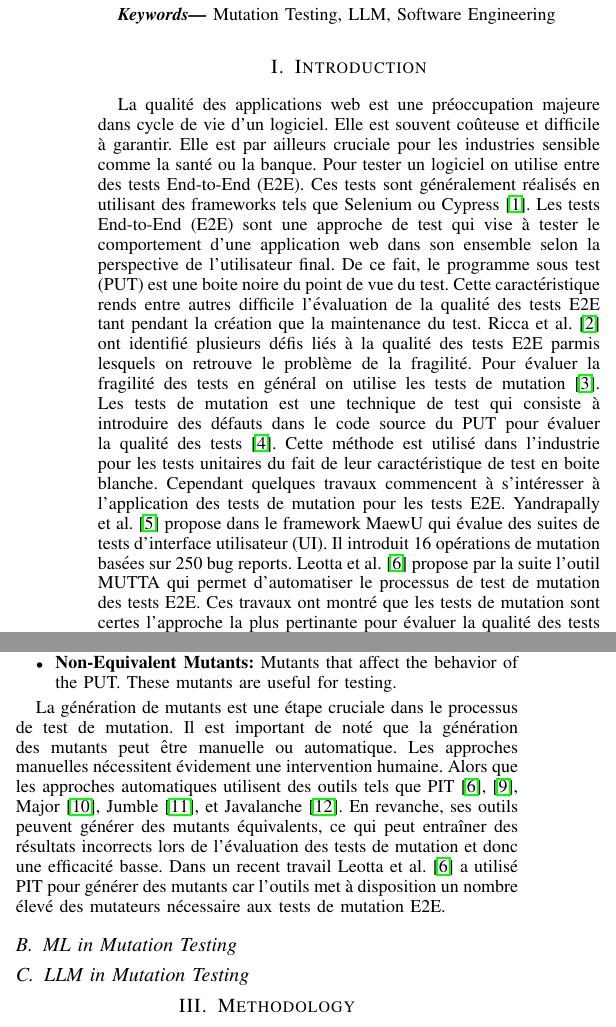
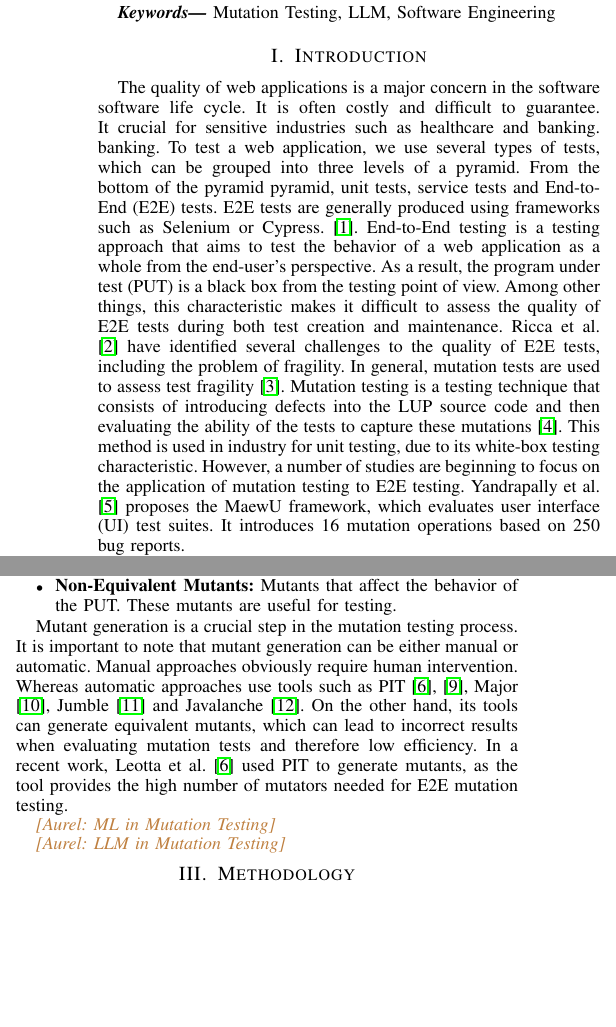
Before and after one commit to aurpur/mutation_testing_paper, a LaTeX paper (main.tex, which reads section/background.tex, section/introduction.tex, section/methodology.tex): two parts of the columns of page 1 of 2, joined at a grey line, cut so that both start at the same text, the shorter picture padded with empty space. Compiled offline with pdfLaTeX.

Commit message:
traduction + methodo

```diff
--- a/section/background.tex
+++ b/section/background.tex
@@ -10,19 +10,11 @@ real-life defect in the code \cite{offutt2001mutation, jia2010analysis}. The aim
     \item \textbf{Non-Equivalent Mutants:} Mutants that affect the behavior of the PUT. These mutants are useful for testing.
 \end{itemize}
 
-La génération de mutants est une étape cruciale dans le processus de test de
-mutation. Il est important de noté que la génération des mutants
-peut être manuelle ou automatique. Les approches manuelles nécessitent évidement
-une intervention humaine. Alors que les approches automatiques utilisent des
-outils tels que PIT \cite{leotta2024mutta, coles2016pit}, Major \cite{just2014major},
-Jumble \cite{irvine2007jumble}, et Javalanche \cite{schuler2009javalanche}.
-En revanche, ses outils peuvent générer des mutants équivalents, ce qui peut entraîner
-des résultats incorrects lors de l'évaluation des tests de mutation et donc une
-efficacité basse. Dans un recent travail Leotta \etal \cite{leotta2024mutta} a
-utilisé PIT pour générer des mutants car l'outils met à disposition un nombre
-élevé des mutateurs nécessaire aux tests de mutation E2E.
+Mutant generation is a crucial step in the mutation testing process. It is important to note that mutant generation can be either manual or automatic. Manual approaches obviously require human intervention. Whereas automatic approaches use tools such as PIT \cite{leotta2024mutta, coles2016pit}, Major \cite{just2014major},
+Jumble \cite{irvine2007jumble} and Javalanche \cite{schuler2009javalanche}.
+On the other hand, its tools can generate equivalent mutants, which can lead to incorrect results when evaluating mutation tests and therefore low efficiency. In a recent work, Leotta \etal \cite{leotta2024mutta} used PIT to generate mutants, as the tool provides the high number of mutators needed for E2E mutation testing.
 
 
-\subsection{ML in Mutation Testing}
+\Aurel{ML in Mutation Testing}
 
-\subsection{LLM in Mutation Testing}
+\Aurel{LLM in Mutation Testing}
--- a/section/introduction.tex
+++ b/section/introduction.tex
@@ -1,25 +1,22 @@
 \label{sec:introduction}
 
-La qualité des applications web est une préoccupation majeure dans cycle de
-vie d'un logiciel. Elle est souvent coûteuse et difficile à garantir. Elle
-est par ailleurs cruciale pour les industries sensible comme la santé ou la
-banque. Pour tester un logiciel on utilise entre des tests End-to-End (E2E). Ces tests sont généralement réalisés en utilisant des
-frameworks tels que Selenium ou Cypress \cite{cerioli20205}. Les tests End-to-End (E2E) sont une approche de test qui vise à tester
-le comportement d'une application web dans son ensemble selon la perspective de
-l'utilisateur final. De ce fait, le programme sous test (PUT) est une boite
-noire du point de vue du test. Cette caractéristique rends entre autres difficile
-l'évaluation de la qualité des tests E2E tant pendant la création que la
-maintenance du test. Ricca \etal \cite{ricca2019three} ont identifié plusieurs
-défis liés à la qualité des tests E2E parmis lesquels on retrouve le problème de
-la fragilité. Pour évaluer la fragilité des tests en général on utilise les tests de mutation \cite{hamimoune2016mutation}. Les tests de mutation est une
-technique de test qui consiste à introduire des défauts dans le code source du
-PUT pour évaluer la qualité des tests \cite{woodward1993mutation}. Cette méthode est utilisé dans
-l'industrie pour les tests unitaires du fait de leur caractéristique de test en
-boite blanche. Cependant quelques travaux commencent à s'intéresser à
-l'application des tests de mutation pour les tests E2E. Yandrapally \etal
-\cite{yandrapally2021mutation} propose dans le framework MaewU qui évalue des
-suites de tests d'interface utilisateur (UI). Il introduit 16 opérations de mutation basées
-sur 250 bug reports. Leotta \etal \cite{leotta2024mutta} propose par la suite l'outil
-MUTTA qui permet d'automatiser le processus de test de mutation des tests E2E.
-Ces travaux ont montré que les tests de mutation sont certes l'approche la plus
-pertinante pour évaluer la qualité des tests E2E, mais il subsiste plusieurs défis
+The quality of web applications is a major concern in the software software life
+cycle. It is often costly and difficult to guarantee. It crucial for sensitive
+industries such as healthcare and banking. banking. To test a web application,
+we use several types of tests, which can be grouped into three levels of a
+pyramid. From the bottom of the pyramid pyramid, unit tests, service tests and
+End-to-End (E2E) tests. E2E tests are generally produced using frameworks such as Selenium or Cypress.
+\cite{cerioli20205}. End-to-End testing is a testing approach that aims to
+test the behavior of a web application as a whole from the end-user's
+perspective. As a result, the program under test (PUT) is a black box from the
+testing point of view. Among other things, this characteristic makes it
+difficult to assess the quality of E2E tests during both test creation and
+maintenance. Ricca \etal \cite{ricca2019three} have identified several challenges to
+the quality of E2E tests, including the problem of fragility. In general,
+mutation tests are used to assess test fragility \cite{hamimoune2016mutation}. Mutation testing is a testing technique that consists of introducing defects
+into the LUP source code and then evaluating the ability of the tests to capture
+these mutations \cite{woodward1993mutation}. This method is used in industry for unit testing, due to its white-box testing
+characteristic. However, a number of studies are beginning to focus on the
+application of mutation testing to E2E testing. Yandrapally \etal \cite{yandrapally2021mutation} proposes the MaewU framework, which evaluates
+user interface (UI) test suites. It introduces 16 mutation operations based on
+250 bug reports.
--- a/section/methodology.tex
+++ b/section/methodology.tex
@@ -1 +1,3 @@
 \label{sec:methodology}
+
+In this section, we present our methodology to generate mutation tests for E2E
```
Also changed, not shown: figure/design_smell_analyze.png (deleted), figure/design_smell_data_collection.png (deleted), figure/design_smell_detection.png (deleted), figure/design_smell_modeling.png (deleted), figure/fast.png (deleted), figure/meta-model-cnn.png (deleted), figure/methodology.png (added), main.pdf, section/introduction.tex (27 more changed lines), section/methodology.tex (31 more changed lines).
